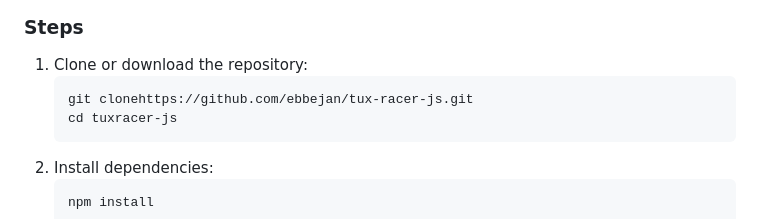
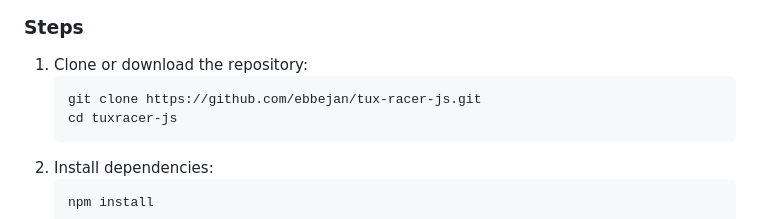
Before and after one commit to tim-we/tux-racer-js, a Markdown page: README.md, the part around the change. GitHub-like rendering.

Commit message:
Add missing space in clone command

````diff
--- a/README.md
+++ b/README.md
@@ -18,7 +18,7 @@ TuxRacer.js is a port / rewrite of *Extreme Tux Racer*, which itself is based on
 ### Steps
 1. Clone or download the repository:
    ```sh
-   git clonehttps://github.com/ebbejan/tux-racer-js.git
+   git clone https://github.com/ebbejan/tux-racer-js.git
    cd tuxracer-js
    ```
 2. Install dependencies:
````
